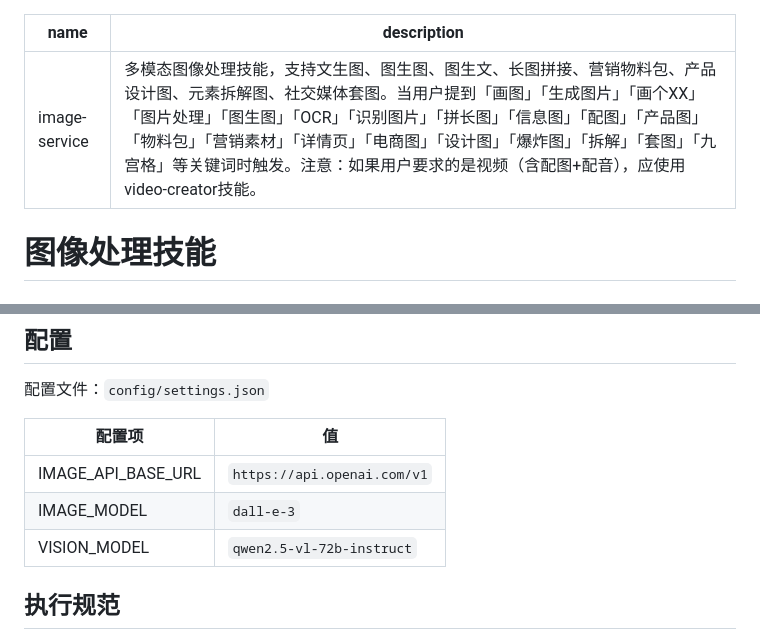
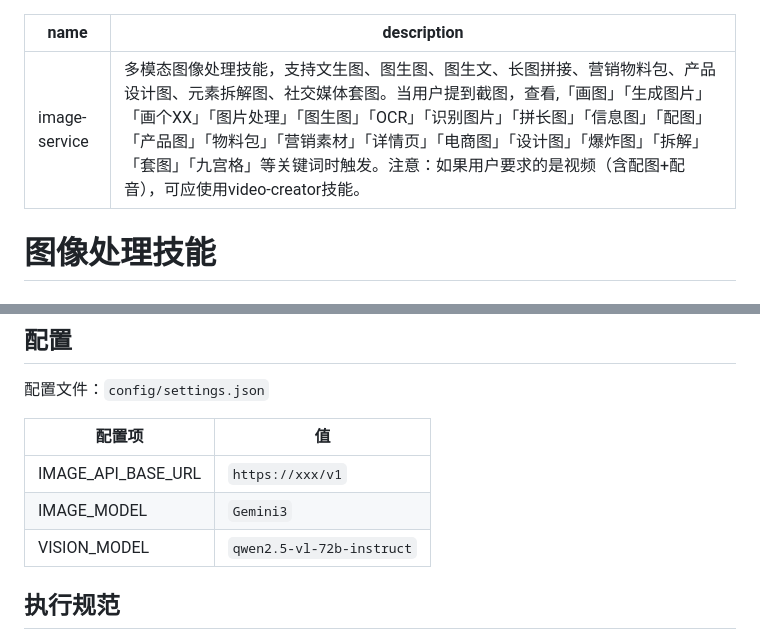
Before and after one commit to zrt-ai-lab/opencode-skills, a Markdown page: image-service/SKILL.md, 2 parts joined by grey strips. Drawn GitHub-style.

Commit message:
优化描述

```diff
--- a/image-service/SKILL.md
+++ b/image-service/SKILL.md
@@ -1,6 +1,6 @@
 ---
 name: image-service
-description: 多模态图像处理技能，支持文生图、图生图、图生文、长图拼接、营销物料包、产品设计图、元素拆解图、社交媒体套图。当用户提到「画图」「生成图片」「画个XX」「图片处理」「图生图」「OCR」「识别图片」「拼长图」「信息图」「配图」「产品图」「物料包」「营销素材」「详情页」「电商图」「设计图」「爆炸图」「拆解」「套图」「九宫格」等关键词时触发。注意：如果用户要求的是视频（含配图+配音），应使用video-creator技能。
+description: 多模态图像处理技能，支持文生图、图生图、图生文、长图拼接、营销物料包、产品设计图、元素拆解图、社交媒体套图。当用户提到截图，查看,「画图」「生成图片」「画个XX」「图片处理」「图生图」「OCR」「识别图片」「拼长图」「信息图」「配图」「产品图」「物料包」「营销素材」「详情页」「电商图」「设计图」「爆炸图」「拆解」「套图」「九宫格」等关键词时触发。注意：如果用户要求的是视频（含配图+配音），可应使用video-creator技能。
 ---
 
 # 图像处理技能
@@ -19,10 +19,10 @@ description: 多模态图像处理技能，支持文生图、图生图、图生
 
 配置文件：`config/settings.json`
 
-| 配置项 | 值 |
-|-------|-----|
-| IMAGE_API_BASE_URL | `https://api.openai.com/v1` |
-| IMAGE_MODEL | `dall-e-3` |
+| 配置项 | 值                         |
+|-------|---------------------------|
+| IMAGE_API_BASE_URL | `https://xxx/v1`          |
+| IMAGE_MODEL | `Gemini3`                 |
 | VISION_MODEL | `qwen2.5-vl-72b-instruct` |
 
 ## 执行规范
```
